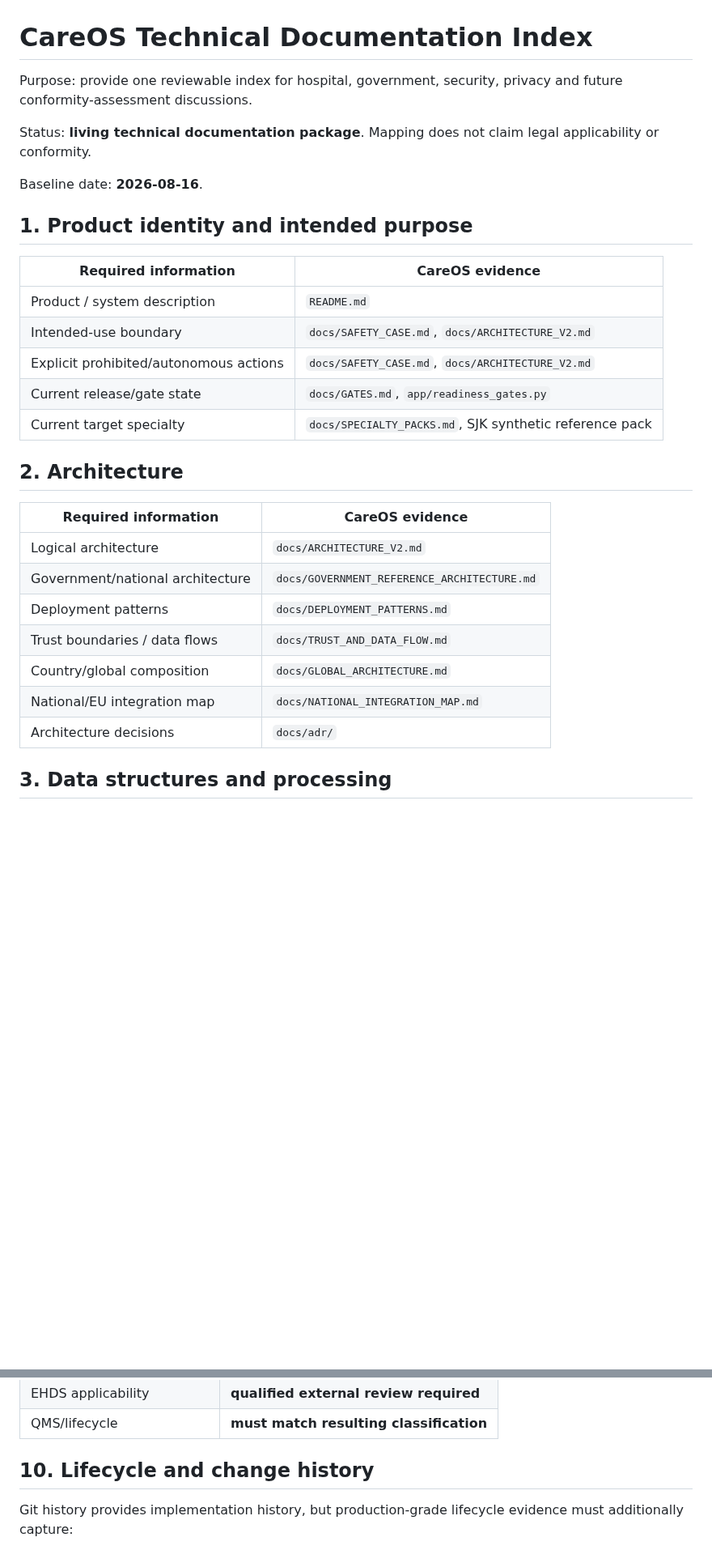
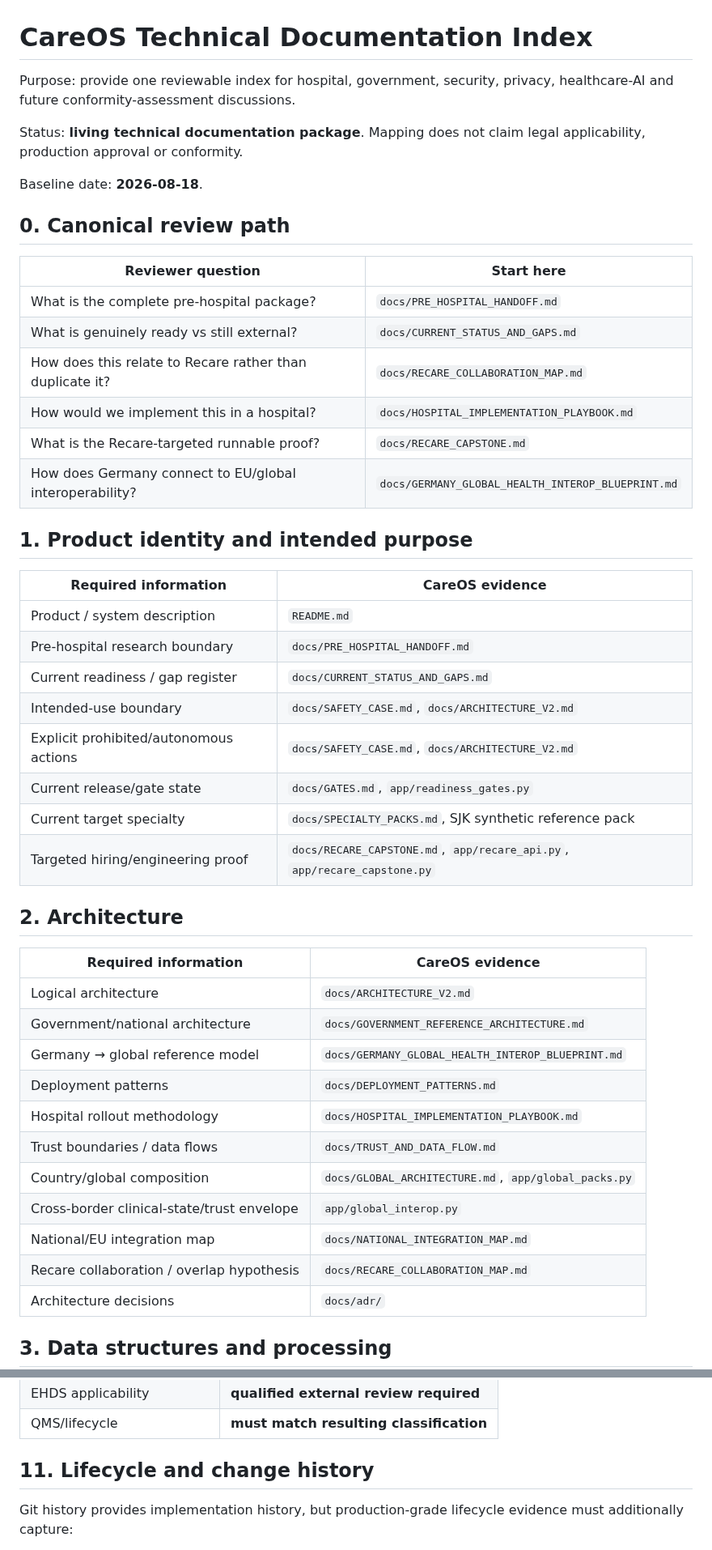
Before and after one commit to mikelninh/care-os, a Markdown page: docs/TECHNICAL_DOCUMENTATION_INDEX.md, 2 parts joined by grey strips. Shown at 81% size. Drawn GitHub-style; blank space fills up the shorter version.

Commit message:
Update technical documentation index

```diff
--- a/docs/TECHNICAL_DOCUMENTATION_INDEX.md
+++ b/docs/TECHNICAL_DOCUMENTATION_INDEX.md
@@ -1,20 +1,34 @@
 # CareOS Technical Documentation Index
 
-Purpose: provide one reviewable index for hospital, government, security, privacy and future conformity-assessment discussions.
+Purpose: provide one reviewable index for hospital, government, security, privacy, healthcare-AI and future conformity-assessment discussions.
 
-Status: **living technical documentation package**. Mapping does not claim legal applicability or conformity.
+Status: **living technical documentation package**. Mapping does not claim legal applicability, production approval or conformity.
 
-Baseline date: **2026-08-16**.
+Baseline date: **2026-08-18**.
+
+## 0. Canonical review path
+
+| Reviewer question | Start here |
+|---|---|
+| What is the complete pre-hospital package? | `docs/PRE_HOSPITAL_HANDOFF.md` |
+| What is genuinely ready vs still external? | `docs/CURRENT_STATUS_AND_GAPS.md` |
+| How does this relate to Recare rather than duplicate it? | `docs/RECARE_COLLABORATION_MAP.md` |
+| How would we implement this in a hospital? | `docs/HOSPITAL_IMPLEMENTATION_PLAYBOOK.md` |
+| What is the Recare-targeted runnable proof? | `docs/RECARE_CAPSTONE.md` |
+| How does Germany connect to EU/global interoperability? | `docs/GERMANY_GLOBAL_HEALTH_INTEROP_BLUEPRINT.md` |
 
 ## 1. Product identity and intended purpose
 
 | Required information | CareOS evidence |
 |---|---|
 | Product / system description | `README.md` |
+| Pre-hospital research boundary | `docs/PRE_HOSPITAL_HANDOFF.md` |
+| Current readiness / gap register | `docs/CURRENT_STATUS_AND_GAPS.md` |
 | Intended-use boundary | `docs/SAFETY_CASE.md`, `docs/ARCHITECTURE_V2.md` |
 | Explicit prohibited/autonomous actions | `docs/SAFETY_CASE.md`, `docs/ARCHITECTURE_V2.md` |
 | Current release/gate state | `docs/GATES.md`, `app/readiness_gates.py` |
 | Current target specialty | `docs/SPECIALTY_PACKS.md`, SJK synthetic reference pack |
+| Targeted hiring/engineering proof | `docs/RECARE_CAPSTONE.md`, `app/recare_api.py`, `app/recare_capstone.py` |
 
 ## 2. Architecture
 
@@ -22,10 +36,14 @@ Baseline date: **2026-08-16**.
 |---|---|
 | Logical architecture | `docs/ARCHITECTURE_V2.md` |
 | Government/national architecture | `docs/GOVERNMENT_REFERENCE_ARCHITECTURE.md` |
+| Germany → global reference model | `docs/GERMANY_GLOBAL_HEALTH_INTEROP_BLUEPRINT.md` |
 | Deployment patterns | `docs/DEPLOYMENT_PATTERNS.md` |
+| Hospital rollout methodology | `docs/HOSPITAL_IMPLEMENTATION_PLAYBOOK.md` |
 | Trust boundaries / data flows | `docs/TRUST_AND_DATA_FLOW.md` |
-| Country/global composition | `docs/GLOBAL_ARCHITECTURE.md` |
+| Country/global composition | `docs/GLOBAL_ARCHITECTURE.md`, `app/global_packs.py` |
+| Cross-border clinical-state/trust envelope | `app/global_interop.py` |
 | National/EU integration map | `docs/NATIONAL_INTEGRATION_MAP.md` |
+| Recare collaboration / overlap hypothesis | `docs/RECARE_COLLABORATION_MAP.md` |
 | Architecture decisions | `docs/adr/` |
 
 ## 3. Data structures and processing
@@ -113,7 +166,7 @@ The result demonstrates conservative safety behavior but insufficient recall/rev
 | EHDS applicability | **qualified external review required** |
 | QMS/lifecycle | **must match resulting classification** |
 
-## 10. Lifecycle and change history
+## 11. Lifecycle and change history
 
 Git history provides implementation history, but production-grade lifecycle evidence must additionally capture:
 
```
Also changed, not shown: other parts of docs/TECHNICAL_DOCUMENTATION_INDEX.md (+52 -11 lines).
